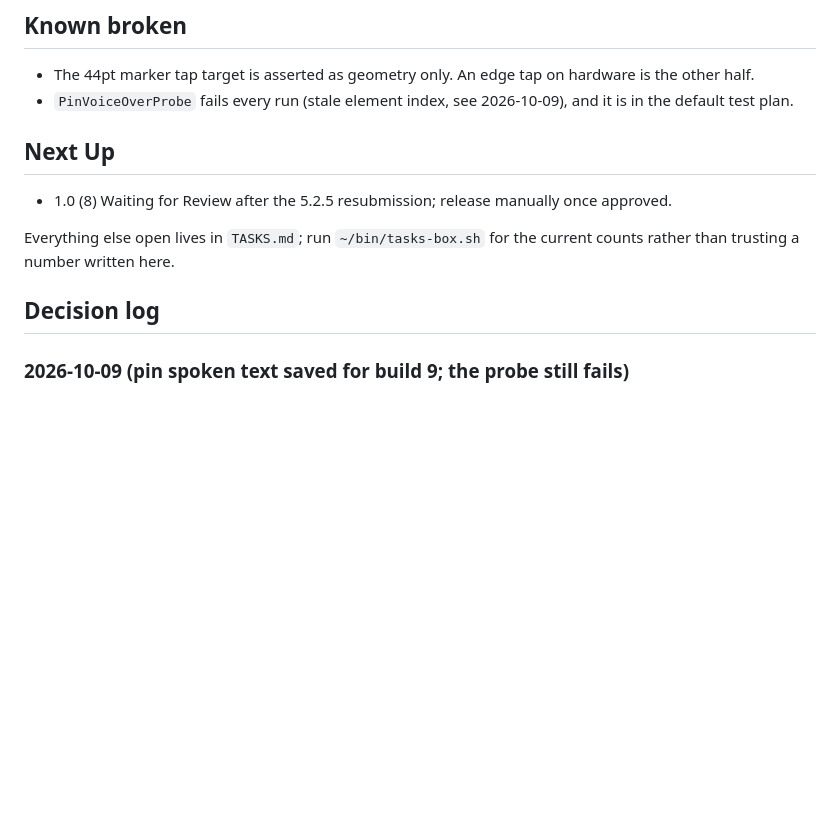
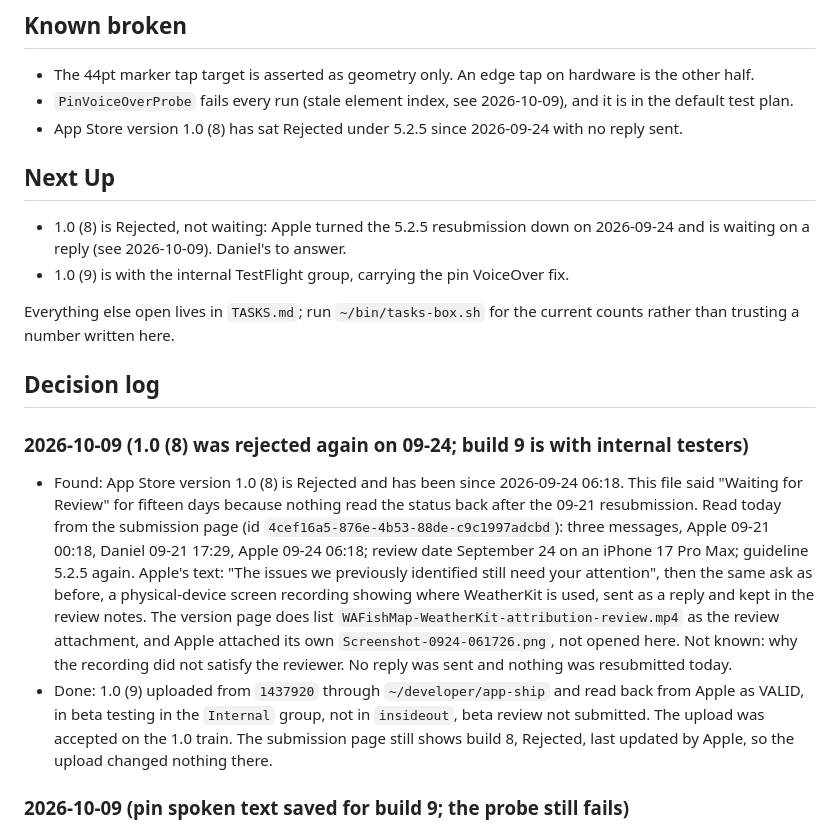
Before and after one commit to danieldecena/wa-fish-map, a Markdown page: STATUS.md, the part around the change. GitHub-like rendering; blank space fills up the shorter version.

Commit message:
Record that 1.0 (8) was rejected on Sep 24 and build 9 is with internal testers
The notes said Waiting for Review for fifteen days. The submission page,
read today, shows Apple rejected the 5.2.5 resubmission on 2026-09-24 and
is waiting on a reply. Build 9 went to the Internal group through app-ship
and was read back from Apple.

Co-Authored-By: Claude <noreply@anthropic.com>

```diff
--- a/STATUS.md
+++ b/STATUS.md
@@ -113,15 +113,40 @@
   hardware is the other half.
 - `PinVoiceOverProbe` fails every run (stale element index, see 2026-10-09), and
   it is in the default test plan.
+- App Store version 1.0 (8) has sat Rejected under 5.2.5 since 2026-09-24 with
+  no reply sent.
 
 ## Next Up
 
-- 1.0 (8) Waiting for Review after the 5.2.5 resubmission; release manually once approved.
+- 1.0 (8) is Rejected, not waiting: Apple turned the 5.2.5 resubmission down on
+  2026-09-24 and is waiting on a reply (see 2026-10-09). Daniel's to answer.
+- 1.0 (9) is with the internal TestFlight group, carrying the pin VoiceOver fix.
 
 Everything else open lives in `TASKS.md`; run `~/bin/tasks-box.sh` for the
 current counts rather than trusting a number written here.
 
 ## Decision log
+
+### 2026-10-09 (1.0 (8) was rejected again on 09-24; build 9 is with internal testers)
+
+- Found: App Store version 1.0 (8) is Rejected and has been since 2026-09-24
+  06:18. This file said "Waiting for Review" for fifteen days because nothing
+  read the status back after the 09-21 resubmission. Read today from the
+  submission page (id `4cef16a5-876e-4b53-88de-c9c1997adcbd`): three messages,
+  Apple 09-21 00:18, Daniel 09-21 17:29, Apple 09-24 06:18; review date
+  September 24 on an iPhone 17 Pro Max; guideline 5.2.5 again. Apple's text:
+  "The issues we previously identified still need your attention", then the same
+  ask as before, a physical-device screen recording showing where WeatherKit is
+  used, sent as a reply and kept in the review notes. The version page does list
+  `WAFishMap-WeatherKit-attribution-review.mp4` as the review attachment, and
+  Apple attached its own `Screenshot-0924-061726.png`, not opened here. Not
+  known: why the recording did not satisfy the reviewer. No reply was sent and
+  nothing was resubmitted today.
+- Done: 1.0 (9) uploaded from `1437920` through `~/developer/app-ship` and read
+  back from Apple as VALID, in beta testing in the `Internal` group, not in
+  `insideout`, beta review not submitted. The upload was accepted on the 1.0
+  train. The submission page still shows build 8, Rejected, last updated by
+  Apple, so the upload changed nothing there.
 
 ### 2026-10-09 (pin spoken text saved for build 9; the probe still fails)
 
```
Also changed, not shown: TASKS.md (+1 -0 lines).
